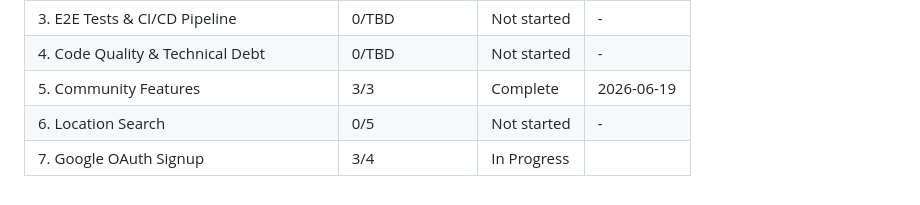
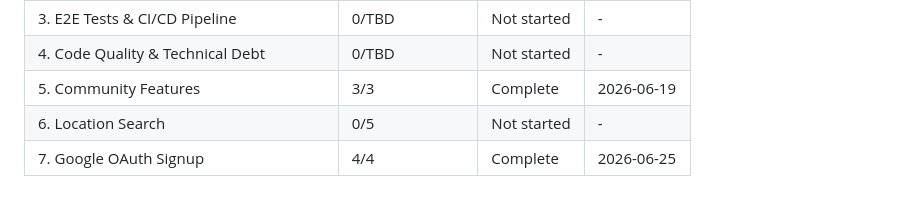
Before and after one commit to winnaingsoe6666/ShareShelf, a Markdown page: .planning/ROADMAP.md, the part around the change. Rendered like a GitHub page.

```diff
--- a/.planning/ROADMAP.md
+++ b/.planning/ROADMAP.md
@@ -115,4 +115,4 @@ ShareShelf is a production-ready community tool library app with known bugs and
 | 4. Code Quality & Technical Debt | 0/TBD | Not started | - |
 | 5. Community Features | 3/3 | Complete | 2026-06-19 |
 | 6. Location Search | 0/5 | Not started | - |
-| 7. Google OAuth Signup | 3/4 | In Progress|  |
+| 7. Google OAuth Signup | 4/4 | Complete | 2026-06-25 |
```
Also changed, not shown: .planning/STATE.md (+6 -5 lines), 1 other file.
